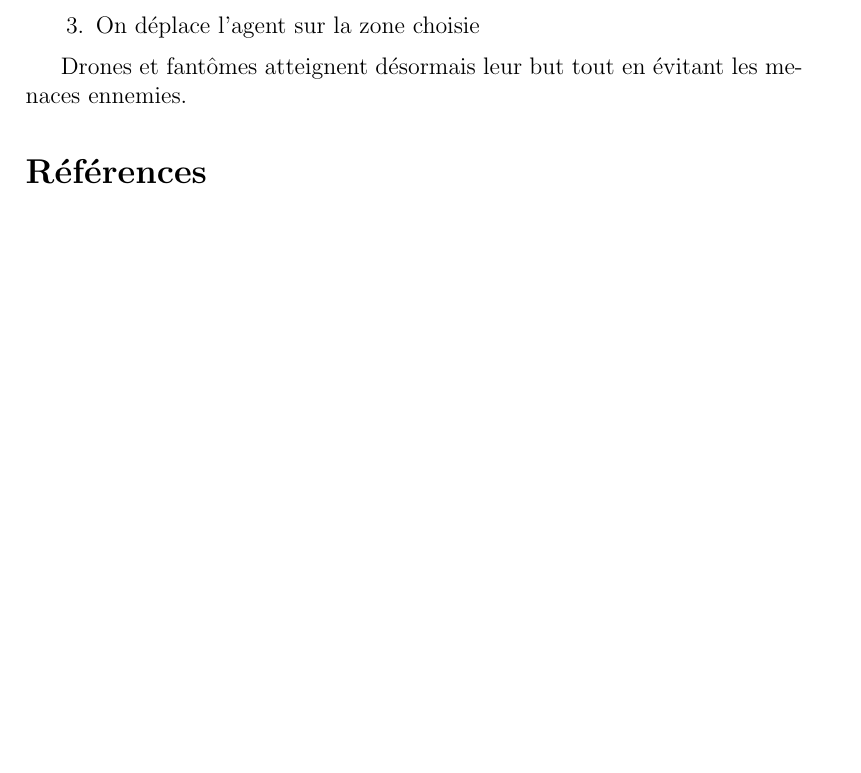
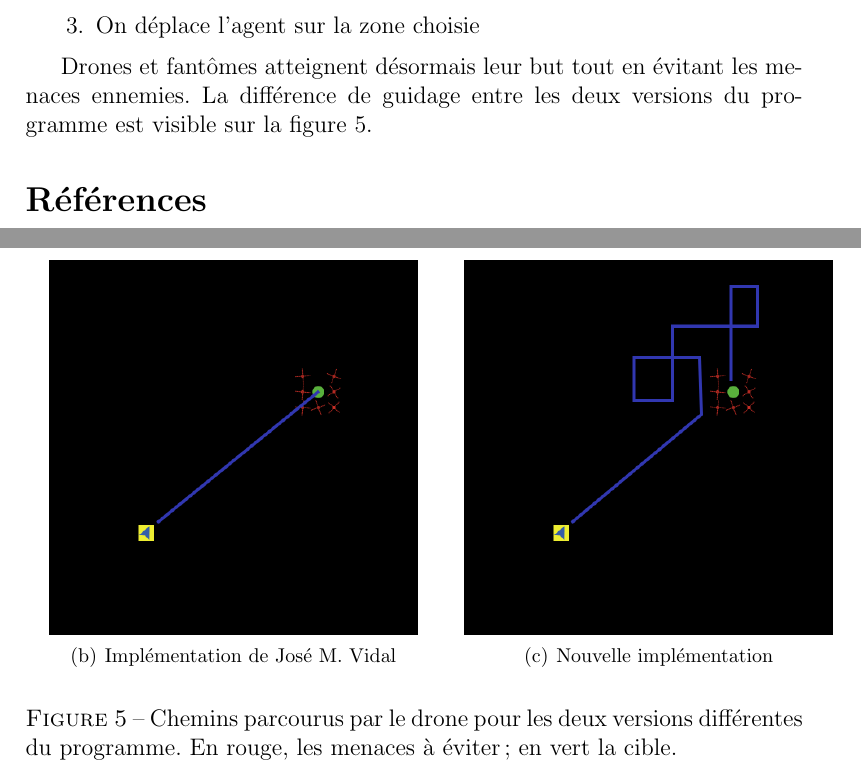
Before and after one commit to merwaaan/papers, a LaTeX document (pheromones/rapport.tex): part of page 10 of 10 before the commit and two parts of pages 10 and 11 of 11 after it, the two joined at a grey line, cut so that both start at the same text, the shorter picture padded with empty space. Compiled offline with pdfLaTeX.

Commit message:
pheromones: add comparison pictures, write report

```diff
--- a/pheromones/rapport.tex
+++ b/pheromones/rapport.tex
@@ -398,7 +398,29 @@ pour le guidage de chaque agent mobile, on procède comme suit :
 \end{enumerate}
 
 Drones et fantômes atteignent désormais leur but tout en évitant les
-menaces ennemies.
+menaces ennemies. La différence de guidage entre les deux versions du
+programme est visible sur la figure \ref{paths}.
+
+\begin{figure}[p]
+  \centering
+
+  \mbox{
+    \subfigure{
+      \subfigure[Implémentation de José M. Vidal]{
+        \includegraphics[width=6.5cm]{path1.png}
+      }
+      \quad
+      \subfigure[Nouvelle implémentation]{
+        \includegraphics[width=6.5cm]{path2.png}
+      }
+    }
+  }
+
+  \caption{Chemins parcourus par le drone pour les deux versions
+    différentes du programme. En rouge, les menaces à éviter; en vert
+    la cible.}
+  \label{paths}
+\end{figure}
 
 \bibliographystyle{alpha}
 \bibliography{sources}
```
Also changed, not shown: pheromones/path1.png (added), pheromones/path2.png (added), pheromones/rapport.pdf, 2 other files.
